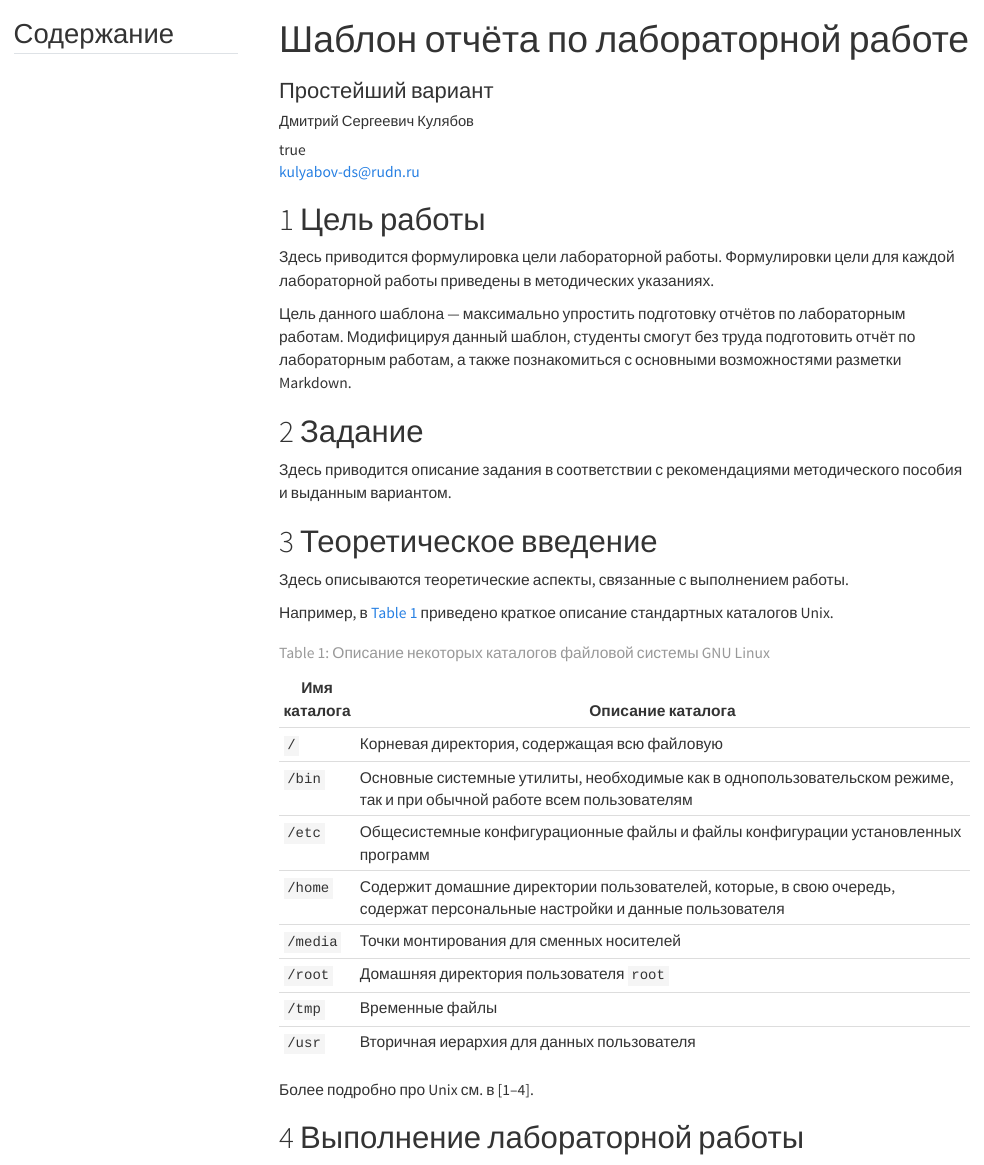
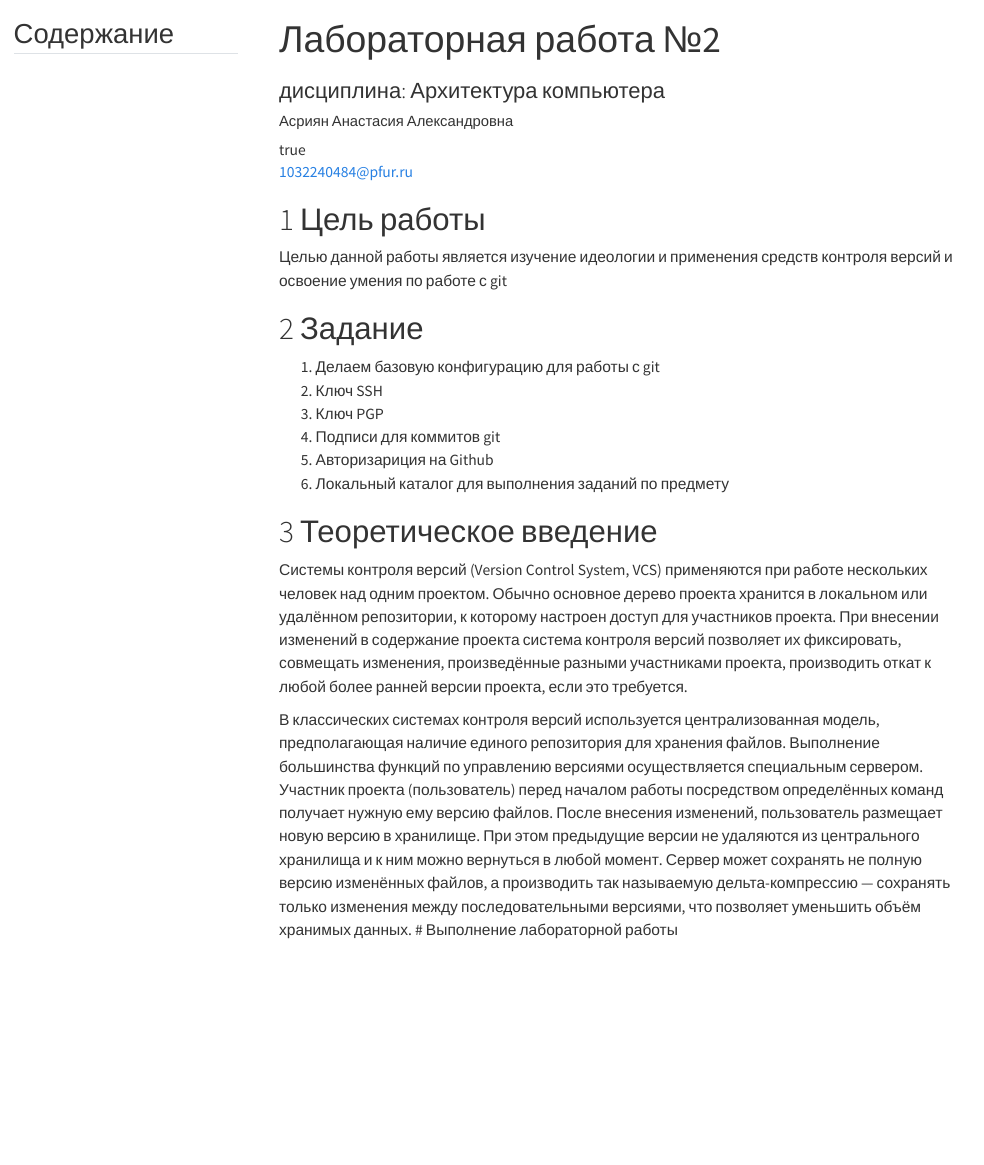
Before and after one commit to NastyaAsrian/study_2024-2025_os-intro, a Quarto document (labs/lab02/report/report.qmd): the page in a window 1100 px wide, from its top. Rendered offline with R 4.5, knitr and Pandoc in place of Quarto, with nearby package versions; menus at the side of the page are left out.

Commit message:
report for lab02

```diff
--- a/labs/lab02/report/report.qmd
+++ b/labs/lab02/report/report.qmd
@@ -3,10 +3,10 @@
 
 ## Author
 author:
-  name: Дмитрий Сергеевич Кулябов
-  degrees: DSc
-  orcid: 0000-0002-0877-7063
-  email: kulyabov-ds@rudn.ru
+  name: Асриян Анастасия Александровна
+  degrees: НКАбд-05-24
+  orcid: 0000-0010-3224-0484
+  email: 1032240484@pfur.ru
   affiliation:
     - name: Российский университет дружбы народов
       country: Российская Федерация
@@ -14,8 +14,8 @@ author:
       city: Москва
       address: ул. Миклухо-Маклая, д. 6
 ## Title
-title: "Шаблон отчёта по лабораторной работе"
-subtitle: "Простейший вариант"
+title: "Лабораторная работа №2"
+subtitle: "дисциплина: Архитектура компьютера"
 license: "CC BY"
 ## Generic options
 lang: ru-RU
@@ -74,34 +74,21 @@ format:
 
 # Цель работы
 
-Здесь приводится формулировка цели лабораторной работы. Формулировки цели для каждой лабораторной работы приведены в методических указаниях.
-
-Цель данного шаблона --- максимально упростить подготовку отчётов по лабораторным работам.  Модифицируя данный шаблон, студенты смогут без труда подготовить отчёт по лабораторным работам, а также познакомиться с основными возможностями разметки Markdown.
+Целью данной работы является изучение идеологии и применения средств контроля версий и освоение умения по работе с git
 
 # Задание
 
-Здесь приводится описание задания в соответствии с рекомендациями методического пособия и выданным вариантом.
+1. Делаем базовую конфигурацию для работы с git
+2. Ключ SSH
+3. Ключ PGP
+4. Подписи для коммитов git
+5. Авторизариция на Github
+6. Локальный каталог для выполнения заданий по предмету
 
 # Теоретическое введение
 
-Здесь описываются теоретические аспекты, связанные с выполнением работы.
+Системы контроля версий (Version Control System, VCS) применяются при работе нескольких человек над одним проектом. Обычно основное дерево проекта хранится в локальном или удалённом репозитории, к которому настроен доступ для участников проекта. При внесении изменений в содержание проекта система контроля версий позволяет их фиксировать, совмещать изменения, произведённые разными участниками проекта, производить откат к любой более ранней версии проекта, если это требуется.
 
-Например, в [табл. @tbl-std-dir] приведено краткое описание стандартных каталогов Unix.
-
-| Имя каталога | Описание каталога                                                                                                          |
-|--------------|----------------------------------------------------------------------------------------------------------------------------|
-| `/`          | Корневая директория, содержащая всю файловую                                                                               |
-| `/bin `      | Основные системные утилиты, необходимые как в однопользовательском режиме, так и при обычной работе всем пользователям     |
-| `/etc`       | Общесистемные конфигурационные файлы и файлы конфигурации установленных программ                                           |
-| `/home`      | Содержит домашние директории пользователей, которые, в свою очередь, содержат персональные настройки и данные пользователя |
-| `/media`     | Точки монтирования для сменных носителей                                                                                   |
-| `/root`      | Домашняя директория пользователя  `root`                                                                                   |
-| `/tmp`       | Временные файлы                                                                                                            |
-| `/usr`       | Вторичная иерархия для данных пользователя                                                                                 |
-
-: Описание некоторых каталогов файловой системы GNU Linux {#tbl-std-dir}
-
-Более подробно про Unix см. в [@tanenbaum_book_modern-os_ru; @robbins_book_bash_en; @zarrelli_book_mastering-bash_en; @newham_book_learning-bash_en].
-
+В классических системах контроля версий используется централизованная модель, предполагающая наличие единого репозитория для хранения файлов. Выполнение большинства функций по управлению версиями осуществляется специальным сервером. Участник проекта (пользователь) перед началом работы посредством определённых команд получает нужную ему версию файлов. После внесения изменений, пользователь размещает новую версию в хранилище. При этом предыдущие версии не удаляются из центрального хранилища и к ним можно вернуться в любой момент. Сервер может сохранять не полную версию изменённых файлов, а производить так называемую дельта-компрессию — сохранять только изменения между последовательными версиями, что позволяет уменьшить объём хранимых данных.
 # Выполнение лабораторной работы
 
```
Also changed, not shown: labs/lab02/report/image/1.jpg (added), labs/lab02/report/image/2.jpg (added), labs/lab02/report/image/3.jpg (added), labs/lab02/report/image/4.jpg (added), labs/lab02/report/image/5.jpg (added), labs/lab02/report/image/6.jpg (added), labs/lab02/report/image/7.jpg (added), labs/lab02/report/image/8.jpg (added), labs/lab02/report/report.qmd (35 more changed lines), 1 other file.
